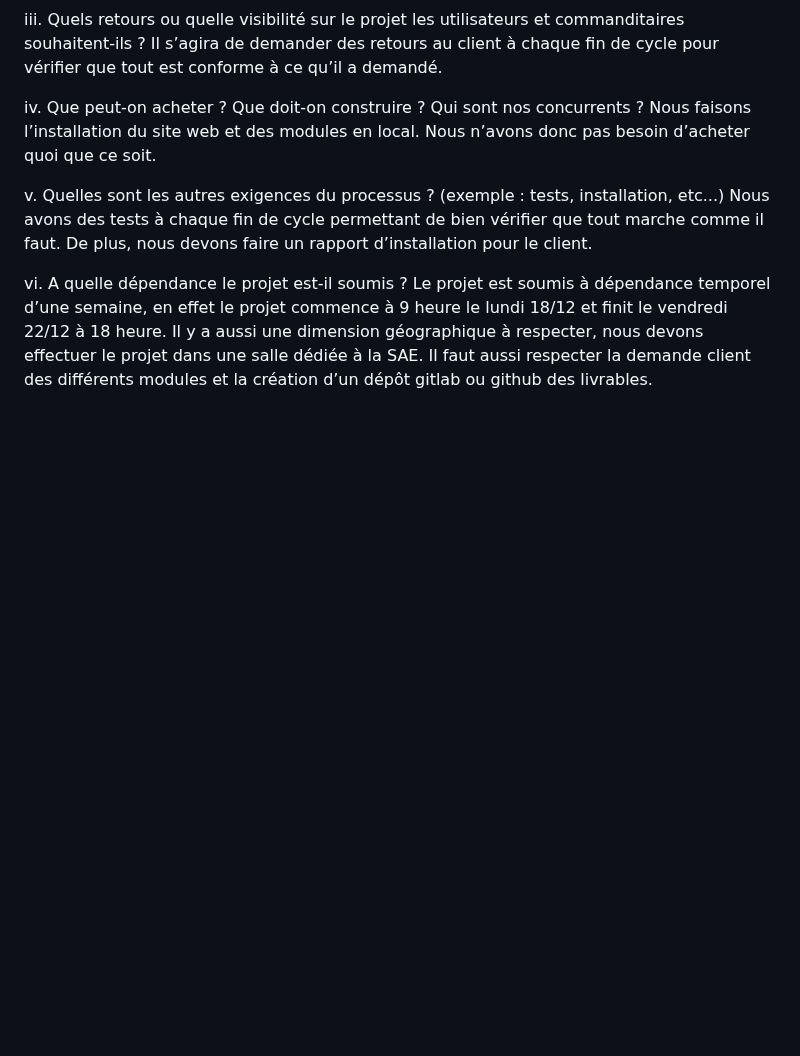
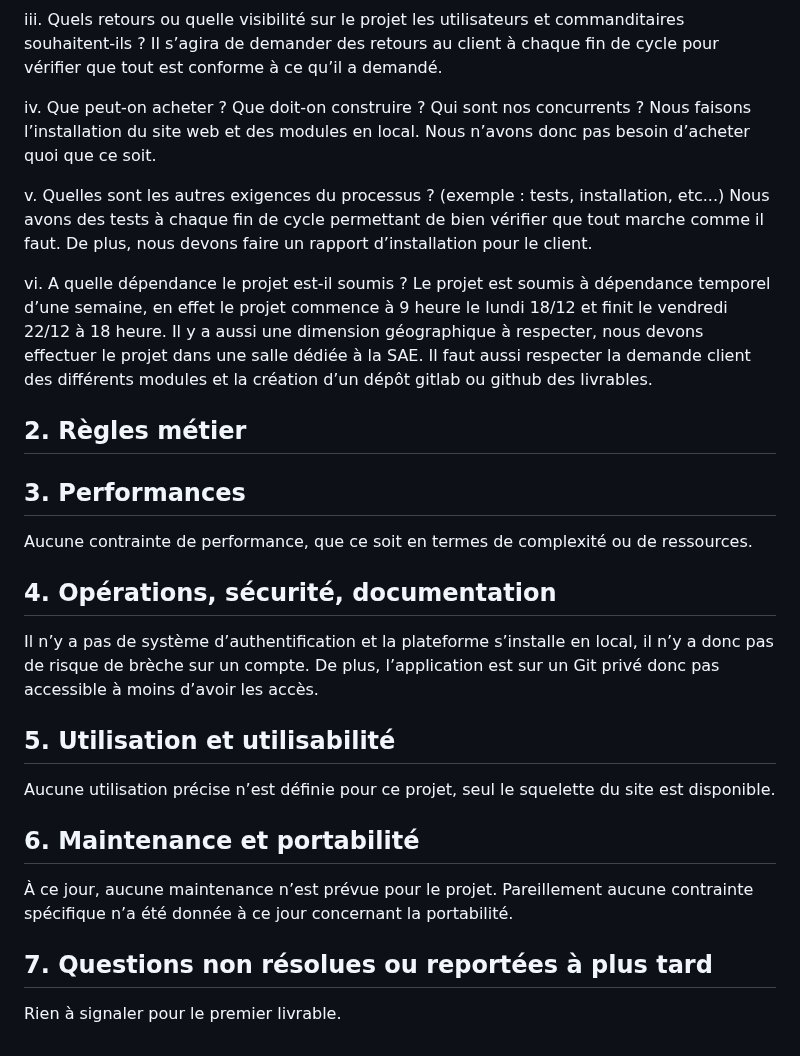
Before and after one commit to Sintar0/SAEBUT5.01, a Markdown page: doc/ADB/Recueil_des_besoins.md, the part around the change. Rendered like a GitHub page; blank space fills up the shorter version.

Commit message:
Second partie chapitre 5

```diff
--- a/doc/ADB/Recueil_des_besoins.md
+++ b/doc/ADB/Recueil_des_besoins.md
@@ -63,3 +63,20 @@ Nous avons des tests à chaque fin de cycle permettant de bien vérifier que tou
 vi. A quelle dépendance le projet est-il soumis ?
 Le projet est soumis à dépendance temporel d’une semaine, en effet le projet commence à 9 heure le lundi 18/12 et finit le vendredi 22/12 à 18 heure. Il y a aussi une dimension géographique à respecter, nous devons effectuer le projet dans une salle dédiée à la SAE.
 Il faut aussi respecter la demande client des différents modules et la création d’un dépôt gitlab ou github des livrables.
+
+## 2. Règles métier
+
+## 3. Performances
+Aucune contrainte de performance, que ce soit en termes de complexité ou de ressources.
+
+## 4. Opérations, sécurité, documentation
+Il n’y a pas de système d’authentification et la plateforme s’installe en local, il n’y a donc pas de risque de brèche sur un compte. De plus, l’application est sur un Git privé donc pas accessible à moins d’avoir les accès.
+
+## 5. Utilisation et utilisabilité
+Aucune utilisation précise n’est définie pour ce projet, seul le squelette du site est disponible.
+
+## 6. Maintenance et portabilité
+À ce jour, aucune maintenance n’est prévue pour le projet. Pareillement aucune contrainte spécifique n’a été donnée à ce jour concernant la portabilité.
+
+## 7. Questions non résolues ou reportées à plus tard
+Rien à signaler pour le premier livrable.
```
